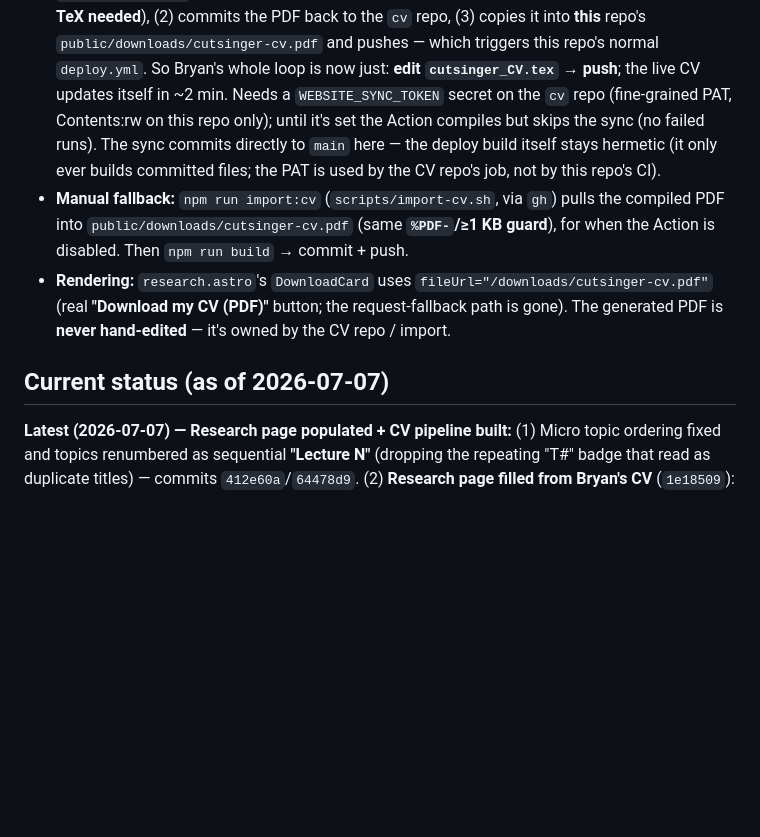
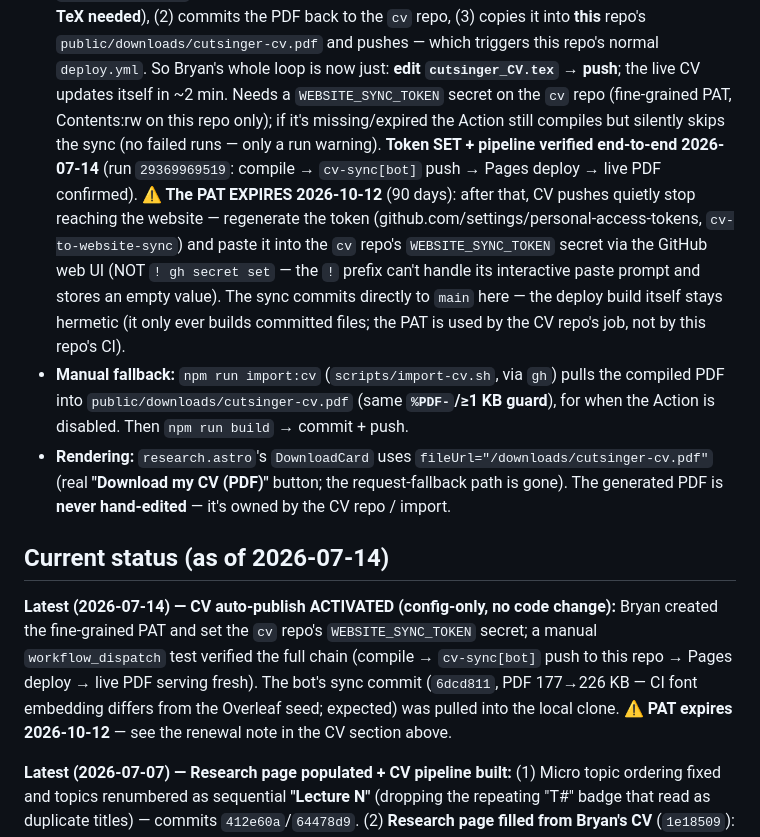
Before and after one commit to bryanpcutsinger/bryanpcutsinger.github.io, a Markdown page: CLAUDE.md, the part around the change. Rendered like a GitHub page; blank space fills up the shorter version.

Commit message:
docs: CV auto-publish activated + verified; PAT expires 2026-10-12
Co-Authored-By: Claude Fable 5 <noreply@anthropic.com>

```diff
--- a/CLAUDE.md
+++ b/CLAUDE.md
@@ -366,8 +366,15 @@ source repo, same source-of-truth → import → commit model as the guide/micro
   **this** repo's `public/downloads/cutsinger-cv.pdf` and pushes — which triggers this repo's
   normal `deploy.yml`. So Bryan's whole loop is now just: **edit `cutsinger_CV.tex` → push**;
   the live CV updates itself in ~2 min. Needs a `WEBSITE_SYNC_TOKEN` secret on the `cv` repo
-  (fine-grained PAT, Contents:rw on this repo only); until it's set the Action compiles but
-  skips the sync (no failed runs). The sync commits directly to `main` here — the deploy build
+  (fine-grained PAT, Contents:rw on this repo only); if it's missing/expired the Action still
+  compiles but silently skips the sync (no failed runs — only a run warning). **Token SET +
+  pipeline verified end-to-end 2026-07-14** (run `29369969519`: compile → `cv-sync[bot]` push
+  → Pages deploy → live PDF confirmed). **⚠️ The PAT EXPIRES 2026-10-12** (90 days): after
+  that, CV pushes quietly stop reaching the website — regenerate the token
+  (github.com/settings/personal-access-tokens, `cv-to-website-sync`) and paste it into the
+  `cv` repo's `WEBSITE_SYNC_TOKEN` secret via the GitHub web UI (NOT `! gh secret set` —
+  the `!` prefix can't handle its interactive paste prompt and stores an empty value).
+  The sync commits directly to `main` here — the deploy build
   itself stays hermetic (it only ever builds committed files; the PAT is used by the CV repo's
   job, not by this repo's CI).
 - **Manual fallback:** `npm run import:cv` (`scripts/import-cv.sh`, via `gh`) pulls the
@@ -377,7 +384,14 @@ source repo, same source-of-truth → import → commit model as the guide/micro
   (real **"Download my CV (PDF)"** button; the request-fallback path is gone). The generated
   PDF is **never hand-edited** — it's owned by the CV repo / import.
 
-## Current status (as of 2026-07-07)
+## Current status (as of 2026-07-14)
+
+**Latest (2026-07-14) — CV auto-publish ACTIVATED (config-only, no code change):** Bryan
+created the fine-grained PAT and set the `cv` repo's `WEBSITE_SYNC_TOKEN` secret; a manual
+`workflow_dispatch` test verified the full chain (compile → `cv-sync[bot]` push to this repo
+→ Pages deploy → live PDF serving fresh). The bot's sync commit (`6dcd811`, PDF 177→226 KB —
+CI font embedding differs from the Overleaf seed; expected) was pulled into the local clone.
+**⚠️ PAT expires 2026-10-12** — see the renewal note in the CV section above.
 
 **Latest (2026-07-07) — Research page populated + CV pipeline built:** (1) Micro topic
 ordering fixed and topics renumbered as sequential **"Lecture N"** (dropping the repeating
```
